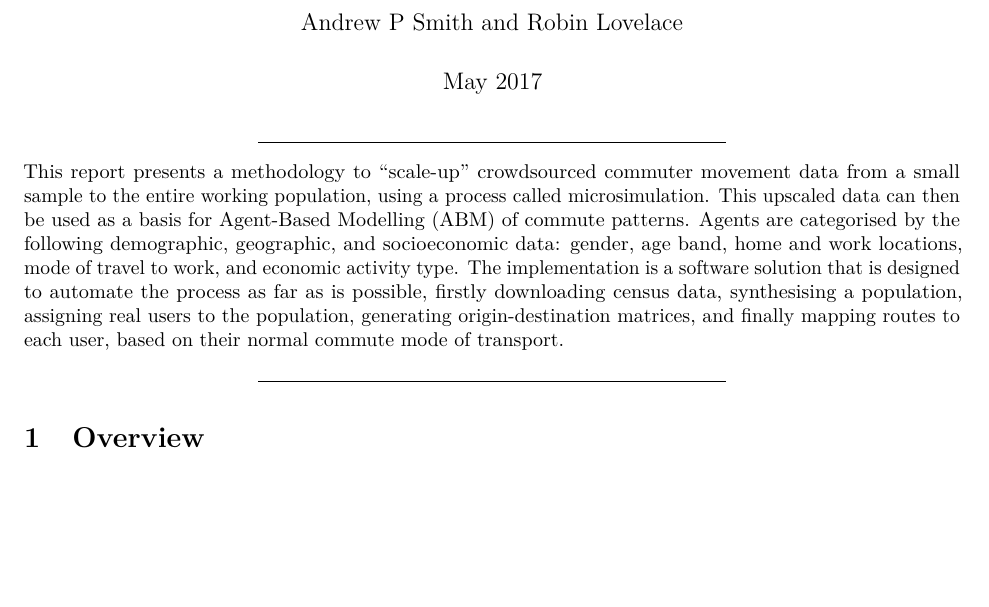
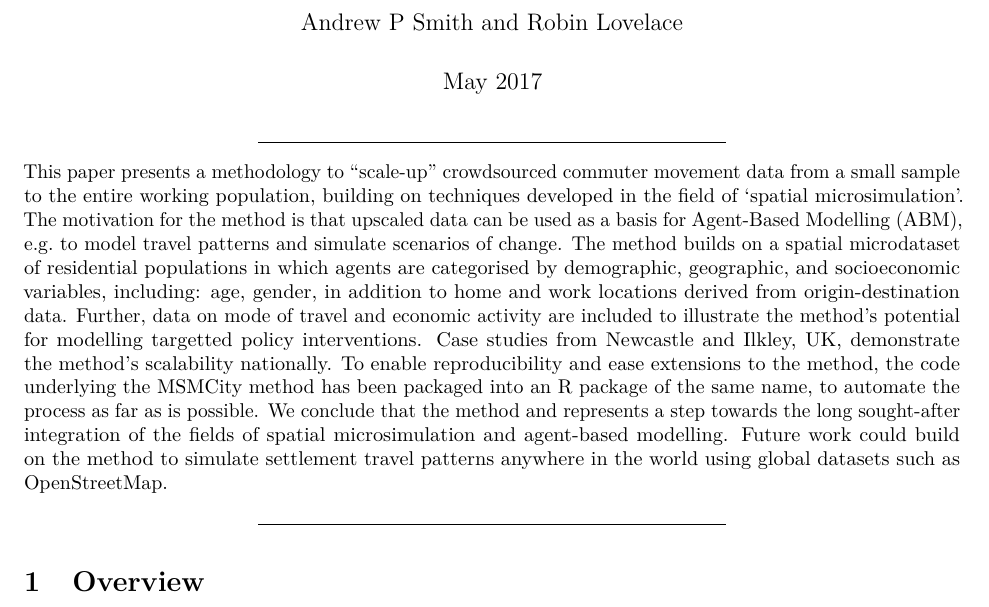
Before and after one commit to CatchDat/MSMCity, an R Markdown document (vignettes/MSMCity.Rmd): part of page 1 of 6, cut so that both start at the same text, the shorter picture padded with empty space. Rendered offline with R 4.5, knitr and Pandoc, then LaTeX, with nearby package versions; some code elsewhere in the file could not run offline.

Commit message:
Update abstract

```diff
--- a/vignettes/MSMCity.Rmd
+++ b/vignettes/MSMCity.Rmd
@@ -14,7 +14,7 @@ vignette: |
 ---
 
 ***
-This report presents a methodology to "scale-up" crowdsourced commuter movement data from a small sample to the entire working population, using a process called microsimulation. This upscaled data can then be used as a basis for Agent-Based Modelling (ABM) of commute patterns. Agents are categorised by the following demographic, geographic, and socioeconomic data: gender, age band, home and work locations, mode of travel to work, and economic activity type. The implementation is a software solution that is designed to automate the process as far as is possible, firstly downloading census data, synthesising a population, assigning real users to the population, generating origin-destination matrices, and finally mapping routes to each user, based on their normal commute mode of transport.
+This paper presents a methodology to "scale-up" crowdsourced commuter movement data from a small sample to the entire working population, building on techniques developed in the field of 'spatial microsimulation'. The motivation for the method is that upscaled data can be used as a basis for Agent-Based Modelling (ABM), e.g. to model travel patterns and simulate scenarios of change. The method builds on a spatial microdataset of residential populations in which agents are categorised by demographic, geographic, and socioeconomic variables, including: age, gender, in addition to home and work locations derived from origin-destination data. Further, data on mode of travel and economic activity are included to illustrate the method's potential for modelling targetted policy interventions. Case studies from Newcastle and Ilkley, UK, demonstrate the method's scalability nationally. To enable reproducibility and ease extensions to the method, the code underlying the MSMCity method has been packaged into an R package of the same name, to automate the process as far as is possible. We conclude that the method and represents a step towards the long sought-after integration of the fields of spatial microsimulation and agent-based modelling. Future work could build on the method to simulate settlement travel patterns anywhere in the world using global datasets such as OpenStreetMap.
 
 ***
 
```
